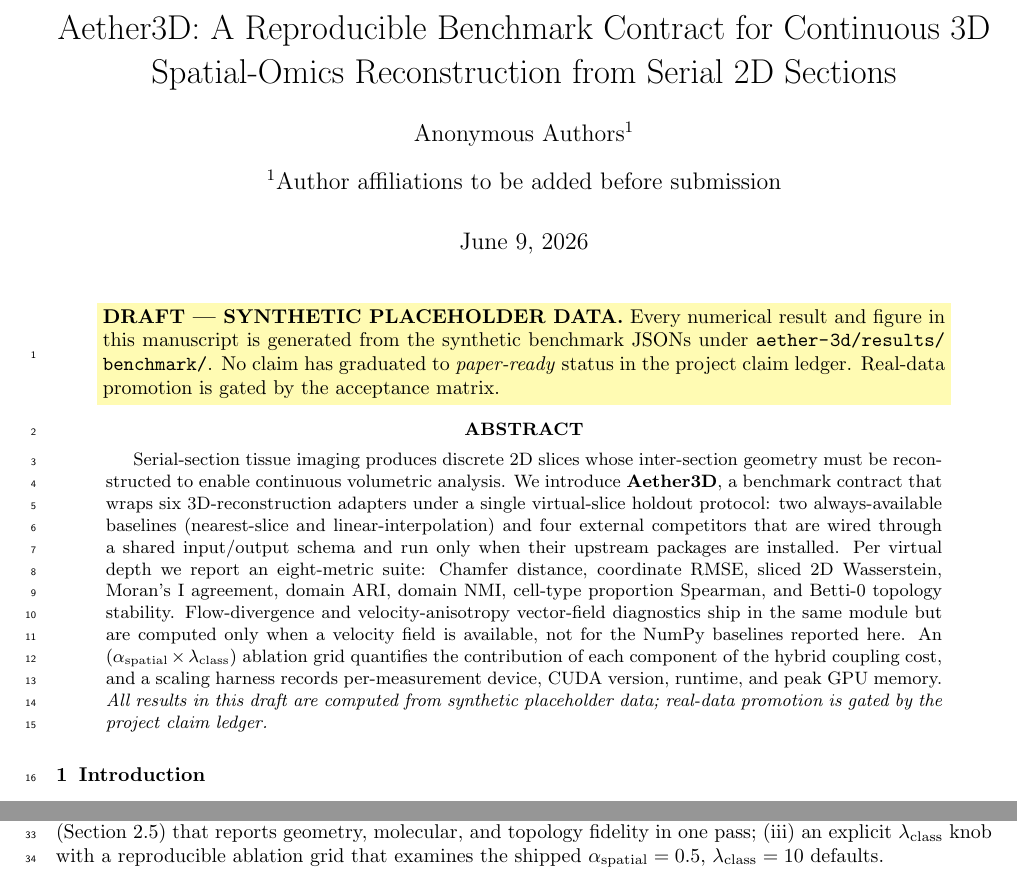
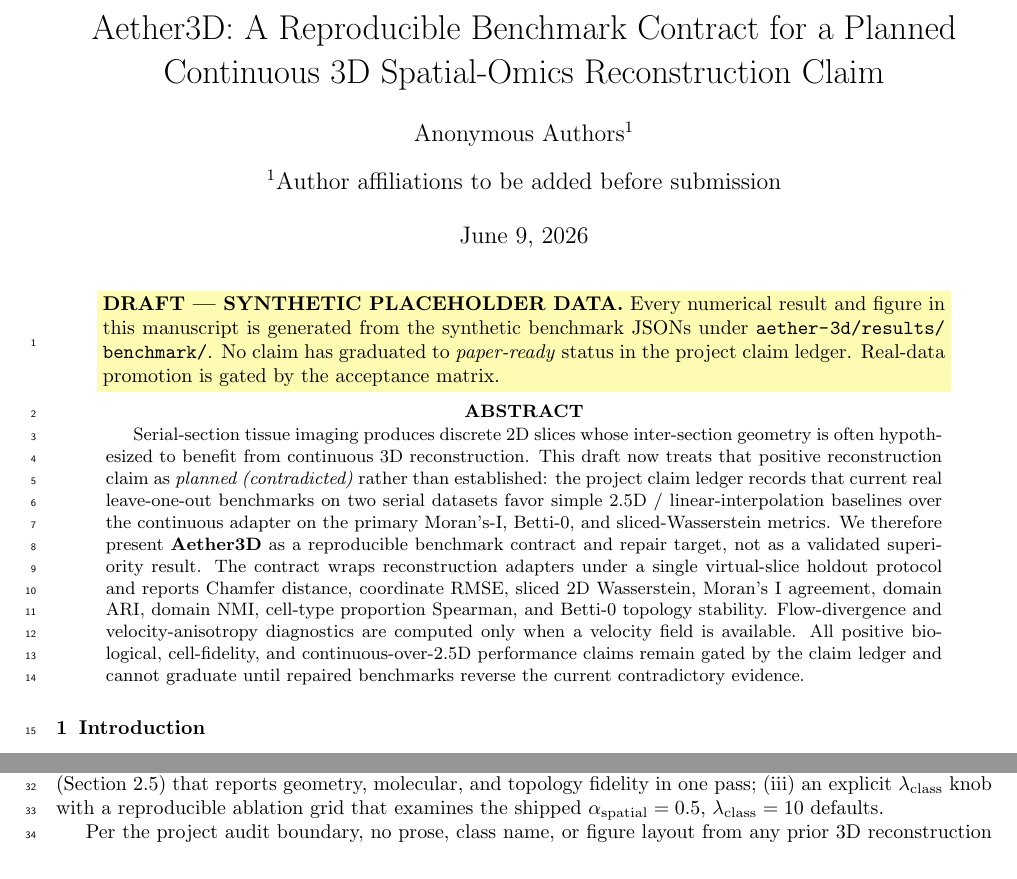
Before and after one commit to PeterPonyu/aether-3d, a LaTeX paper (manuscript/main.tex): two parts of page 1 of 11, joined at a grey line, cut so that both start at the same text. Compiled offline with pdfLaTeX.

Commit message:
Mark the continuous reconstruction headline as contradicted
The public README and manuscript abstract must match the repo's own benchmarks, where the continuous adapter has not beaten simple 2.5D baselines.

Constraint: positive performance claims stay planned until repaired benchmarks reverse the current evidence.

Rejected: publishing a continuous-3D superiority headline | current leave-one-out results contradict it.

Confidence: high

Scope-risk: narrow

Directive: Keep Aether3D framed as a benchmark contract and repair target until the claim ledger records validated superiority evidence.

Tested: bash scripts/check_independence.sh; git diff --check.

Not-tested: manuscript PDF rebuild; prose-only change.

```diff
--- a/manuscript/main.tex
+++ b/manuscript/main.tex
@@ -24,7 +24,7 @@
 % Round 9 P5: ABSTRACT uppercase bold heading (matches reference bioRxiv style)
 \renewcommand{\abstractname}{\textbf{ABSTRACT}}
 
-\title{Aether3D: A Reproducible Benchmark Contract for Continuous 3D Spatial-Omics Reconstruction from Serial 2D Sections}
+\title{Aether3D: A Reproducible Benchmark Contract for a Planned Continuous 3D Spatial-Omics Reconstruction Claim}
 
 \author[1]{Anonymous Authors}
 \affil[1]{Author affiliations to be added before submission}
@@ -45,27 +45,26 @@
 \linenumbers
 \statusbanner
 
+
 \begin{abstract}
 Serial-section tissue imaging produces discrete 2D slices whose
-inter-section geometry must be reconstructed to enable continuous
-volumetric analysis. We introduce \textbf{\textsc{Aether3D}}, a
-benchmark contract that wraps six 3D-reconstruction adapters under a
-single virtual-slice holdout protocol: two always-available baselines
-(nearest-slice and linear-interpolation) and four external competitors
-that are wired through a shared input/output schema and run only when
-their upstream packages are installed. Per virtual depth we report an
-eight-metric suite: Chamfer distance, coordinate RMSE, sliced 2D
-Wasserstein, Moran's I agreement, domain ARI, domain NMI, cell-type
-proportion Spearman, and Betti-0 topology stability. Flow-divergence and
-velocity-anisotropy vector-field diagnostics ship in the same module but
-are computed only when a velocity field is available, not for the NumPy
-baselines reported here. An $(\alpha_{\text{spatial}}
-\times \lambda_{\text{class}})$ ablation grid quantifies the contribution of each
-component of the hybrid coupling cost, and a scaling
-harness records per-measurement device, CUDA version, runtime, and peak
-GPU memory. \emph{All results in this draft are computed from synthetic
-placeholder data; real-data promotion is gated by the project claim
-ledger.}
+inter-section geometry is often hypothesized to benefit from continuous
+3D reconstruction. This draft now treats that positive reconstruction
+claim as \emph{planned (contradicted)} rather than established: the
+project claim ledger records that current real leave-one-out benchmarks
+on two serial datasets favor simple 2.5D / linear-interpolation baselines
+over the continuous adapter on the primary Moran's-I, Betti-0, and
+sliced-Wasserstein metrics. We therefore present \textbf{\textsc{Aether3D}}
+as a reproducible benchmark contract and repair target, not as a validated
+superiority result. The contract wraps reconstruction adapters under a
+single virtual-slice holdout protocol and reports Chamfer distance,
+coordinate RMSE, sliced 2D Wasserstein, Moran's I agreement, domain ARI,
+domain NMI, cell-type proportion Spearman, and Betti-0 topology stability.
+Flow-divergence and velocity-anisotropy diagnostics are computed only
+when a velocity field is available. All positive biological,
+cell-fidelity, and continuous-over-2.5D performance claims remain gated by
+the claim ledger and cannot graduate until repaired benchmarks reverse the
+current contradictory evidence.
 \end{abstract}
 
 \section{Introduction}
```
Also changed, not shown: README.md.
